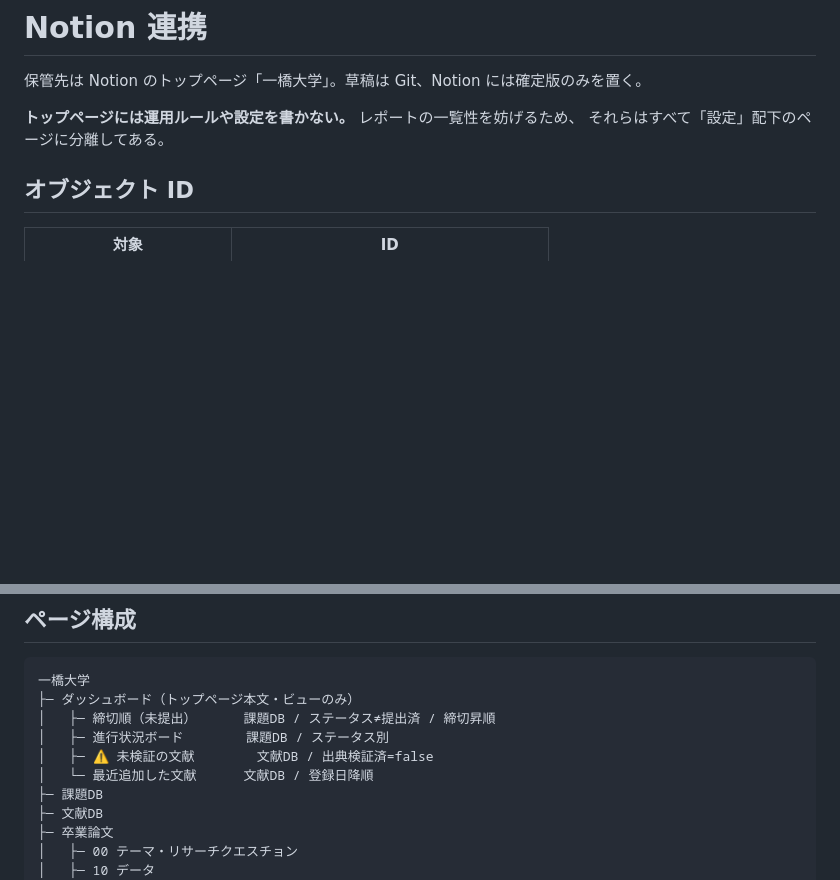
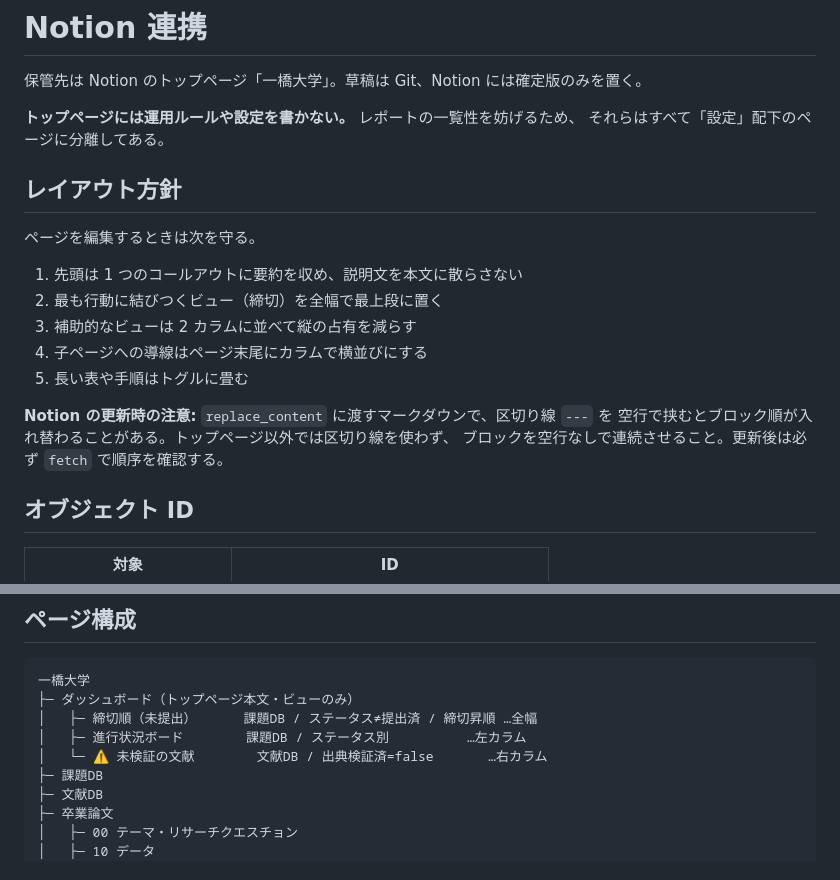
Before and after one commit to trojan210/Claude_development, a Markdown page: NOTION.md, 2 parts joined by grey strips. Rendered like a GitHub page; blank space fills up the shorter version.

Commit message:
Notion のレイアウトを整理し、レイアウト方針を明文化
トップページ・設定・卒業論文を同じ設計言語で揃えた。要約は先頭のコールアウト
1つにまとめ、子ページへの導線はカラムで横並びにし、長い手順はトグルに畳む。

- トップページ: 締切ビューを全幅で最上段に復帰（ユーザーのカラム化編集の際に
  外れていた）。進行状況ボードと未検証文献は2カラムのまま維持。保管先の4リンクを
  4カラムの横並びに変更
- 設定: 重複していた一覧表を廃し、4ページを2×2グリッド＋一行説明に。
  リポジトリとの二重管理に対する注意書きを追加
- 卒業論文: 4ページを2×2グリッドに。運用メモはトグルに格納
- NOTION.md: レイアウト方針を追加。replace_content で区切り線を空行で挟むと
  ブロック順が入れ替わる挙動を注意書きとして記録

Co-Authored-By: Claude Opus 5 <noreply@anthropic.com>
Claude-Session: https://claude.ai/code/session_01W9CXd54v33X3RmH5ZLA1hP

````diff
--- a/NOTION.md
+++ b/NOTION.md
@@ -4,6 +4,20 @@
 
 **トップページには運用ルールや設定を書かない。** レポートの一覧性を妨げるため、
 それらはすべて「設定」配下のページに分離してある。
+
+## レイアウト方針
+
+ページを編集するときは次を守る。
+
+1. 先頭は 1 つのコールアウトに要約を収め、説明文を本文に散らさない
+2. 最も行動に結びつくビュー（締切）を全幅で最上段に置く
+3. 補助的なビューは 2 カラムに並べて縦の占有を減らす
+4. 子ページへの導線はページ末尾にカラムで横並びにする
+5. 長い表や手順はトグルに畳む
+
+**Notion の更新時の注意:** `replace_content` に渡すマークダウンで、区切り線 `---` を
+空行で挟むとブロック順が入れ替わることがある。トップページ以外では区切り線を使わず、
+ブロックを空行なしで連続させること。更新後は必ず `fetch` で順序を確認する。
 
 ## オブジェクト ID
 
@@ -26,10 +40,9 @@
 ```
 一橋大学
 ├─ ダッシュボード（トップページ本文・ビューのみ）
-│   ├─ 締切順（未提出）      課題DB / ステータス≠提出済 / 締切昇順
-│   ├─ 進行状況ボード        課題DB / ステータス別
-│   ├─ ⚠️ 未検証の文献        文献DB / 出典検証済=false
-│   └─ 最近追加した文献      文献DB / 登録日降順
+│   ├─ 締切順（未提出）      課題DB / ステータス≠提出済 / 締切昇順 …全幅
+│   ├─ 進行状況ボード        課題DB / ステータス別          …左カラム
+│   └─ ⚠️ 未検証の文献        文献DB / 出典検証済=false       …右カラム
 ├─ 課題DB
 ├─ 文献DB
 ├─ 卒業論文
````
